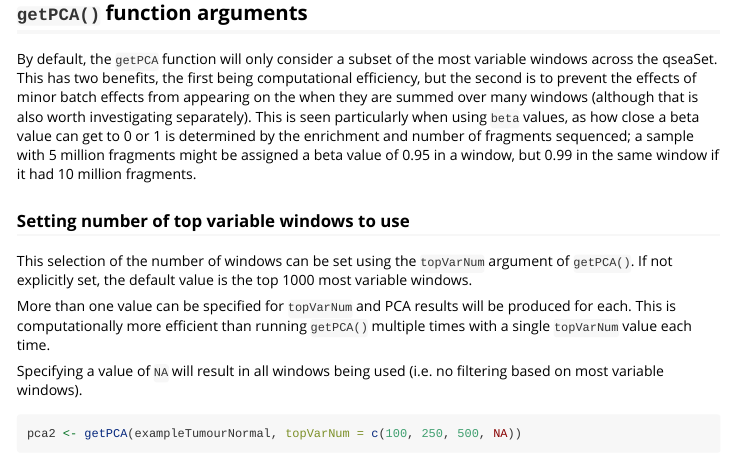
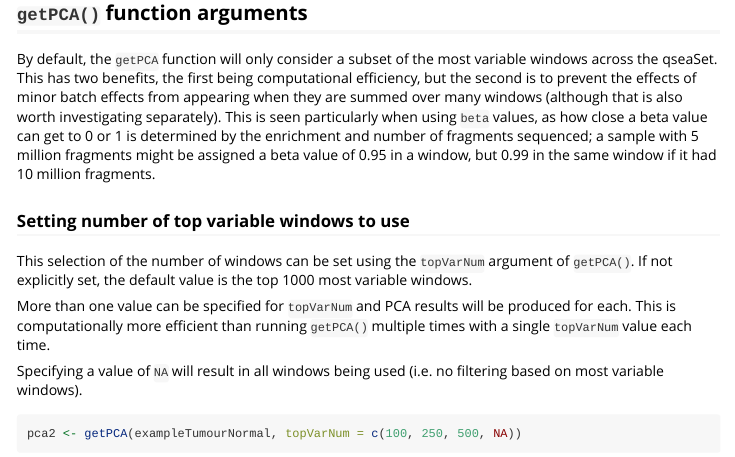
Before and after one commit to cruk-mi/mesa, an R Markdown document (vignettes/pca.Rmd): the page in a window 1100 px wide, from 4890 px down. Rendered offline with R 4.5, knitr and Pandoc, with nearby package versions; some code elsewhere in the file could not run offline; long lines of code are wrapped; common packages that the code uses without loading them are loaded.

Commit message:
Update vignettes/pca.Rmd
Co-authored-by: Paddy Harker <77203411+paddyharker1005@users.noreply.github.com>

```diff
--- a/vignettes/pca.Rmd
+++ b/vignettes/pca.Rmd
@@ -211,7 +211,7 @@ pca <- getPCA(qseaSet = exampleTumourNormal)
 
 ## `getPCA()` function arguments
 
-By default, the `getPCA` function will only consider a subset of the most variable windows across the qseaSet. This has two benefits, the first being computational efficiency, but the second is to prevent the effects of minor batch effects from appearing on the when they are summed over many windows (although that is also worth investigating separately). This is seen particularly when using `beta` values, as how close a beta value can get to 0 or 1 is determined by the enrichment and number of fragments sequenced; a sample with 5 million fragments might be assigned a beta value of 0.95 in a window, but 0.99 in the same window if it had 10 million fragments.
+By default, the `getPCA` function will only consider a subset of the most variable windows across the qseaSet. This has two benefits, the first being computational efficiency, but the second is to prevent the effects of minor batch effects from appearing when they are summed over many windows (although that is also worth investigating separately). This is seen particularly when using `beta` values, as how close a beta value can get to 0 or 1 is determined by the enrichment and number of fragments sequenced; a sample with 5 million fragments might be assigned a beta value of 0.95 in a window, but 0.99 in the same window if it had 10 million fragments.
 
 ### Setting number of top variable windows to use
 This selection of the number of windows can be set using the `topVarNum` argument of `getPCA()`. If not explicitly set, the default value is the top 1000 most variable windows.
```
